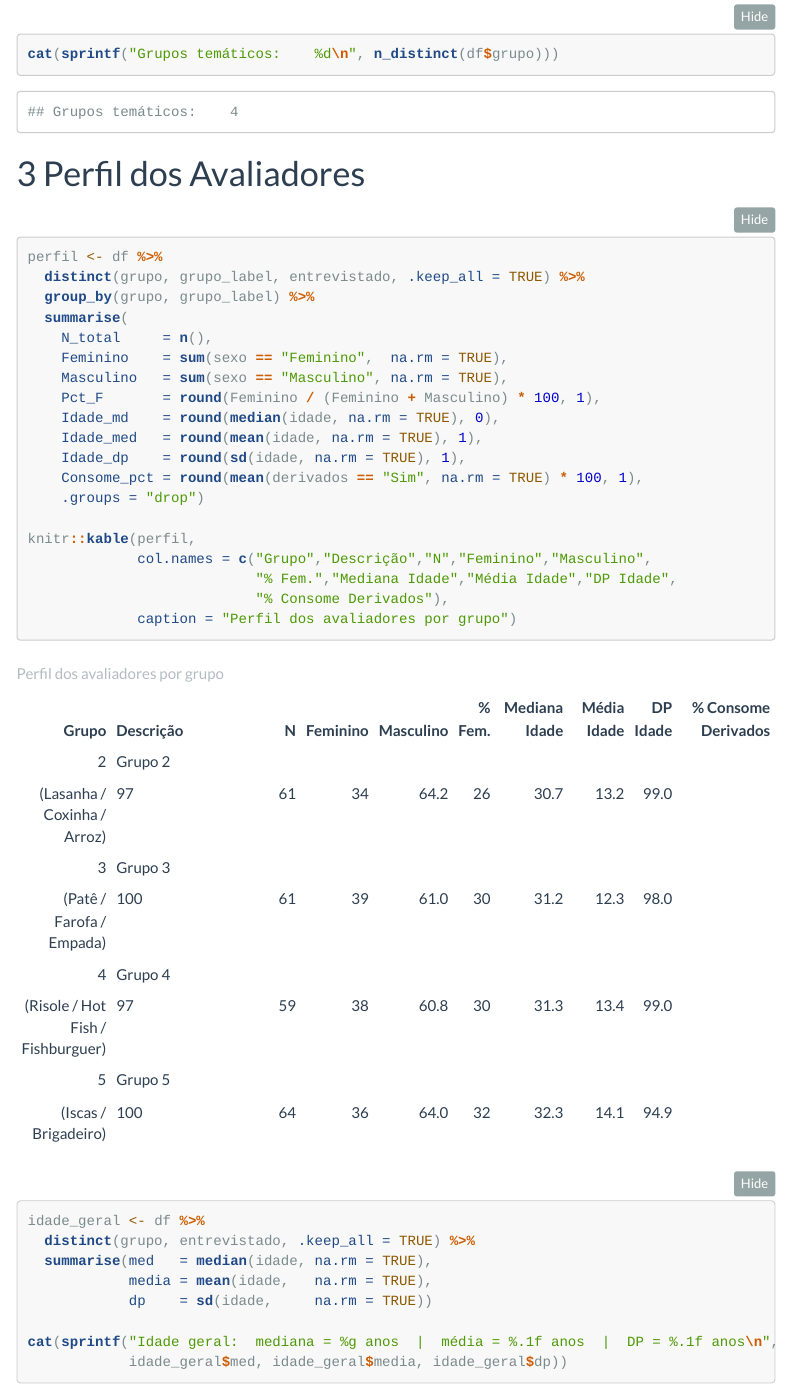
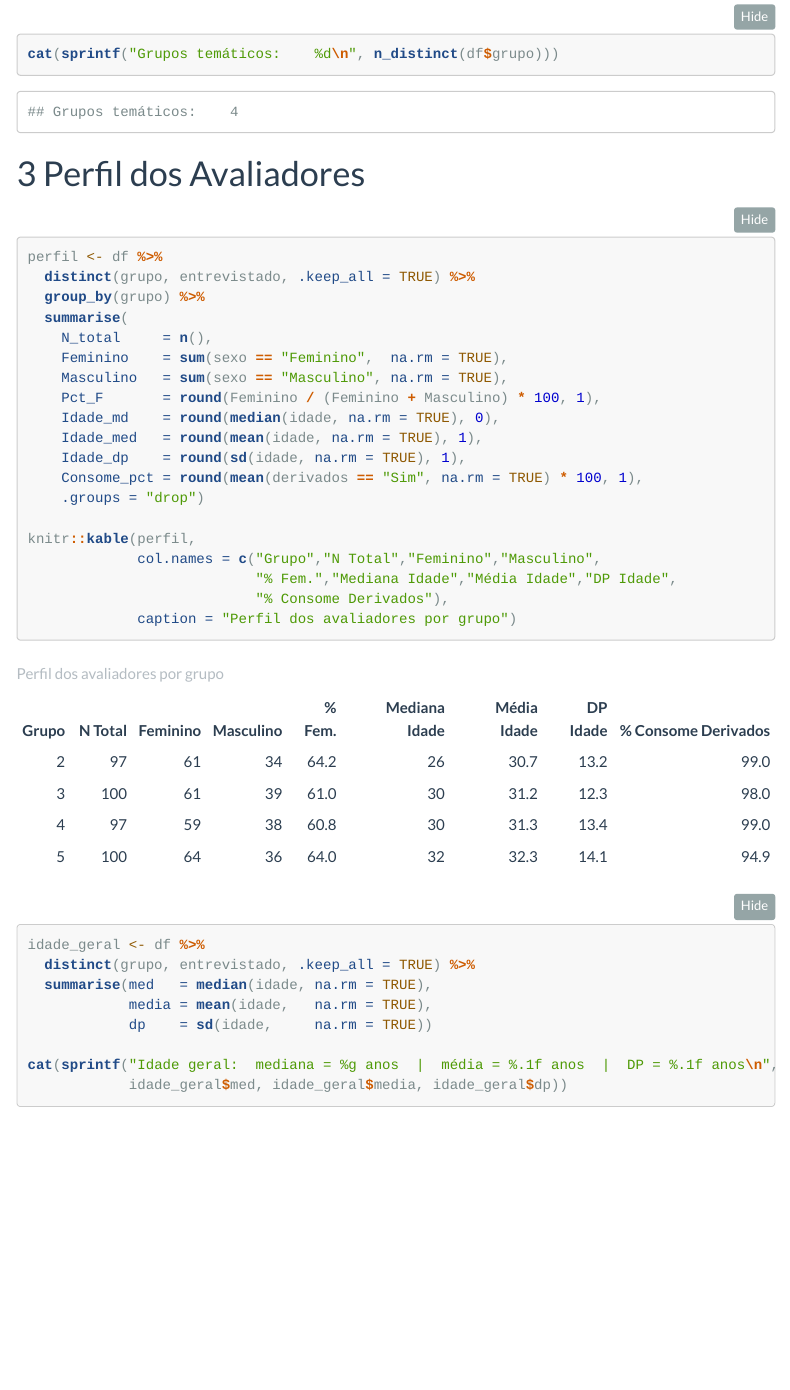
Before and after one commit to carloszarzar/MostrAqui, an R Markdown document (analise_sensorial_mostaqui_2.Rmd): the page in a window 1100 px wide, from 3490 px down. Rendered offline with R 4.5, knitr and Pandoc, with nearby package versions; folded parts are opened; menus at the side of the page are left out.

Commit message:
Atualizando tabela Perfil dos Avaliadores
Melhorei a apresentação da tabela retirando label grande. E expicitando N como N Total.

````diff
--- a/analise_sensorial_mostaqui_2.Rmd
+++ b/analise_sensorial_mostaqui_2.Rmd
@@ -186,8 +186,8 @@ knitr::kable(na_df, col.names = c("Variável", "N ausentes", "%"),
 
 ```{r perfil}
 perfil <- df %>%
-  distinct(grupo, grupo_label, entrevistado, .keep_all = TRUE) %>%
-  group_by(grupo, grupo_label) %>%
+  distinct(grupo, entrevistado, .keep_all = TRUE) %>%
+  group_by(grupo) %>%
   summarise(
     N_total     = n(),
     Feminino    = sum(sexo == "Feminino",  na.rm = TRUE),
@@ -200,7 +200,7 @@ perfil <- df %>%
     .groups = "drop")
 
 knitr::kable(perfil,
-             col.names = c("Grupo","Descrição","N","Feminino","Masculino",
+             col.names = c("Grupo","N Total","Feminino","Masculino",
                            "% Fem.","Mediana Idade","Média Idade","DP Idade",
                            "% Consome Derivados"),
              caption = "Perfil dos avaliadores por grupo")
````
Also changed, not shown: analise_sensorial_mostaqui_2.html (added).
